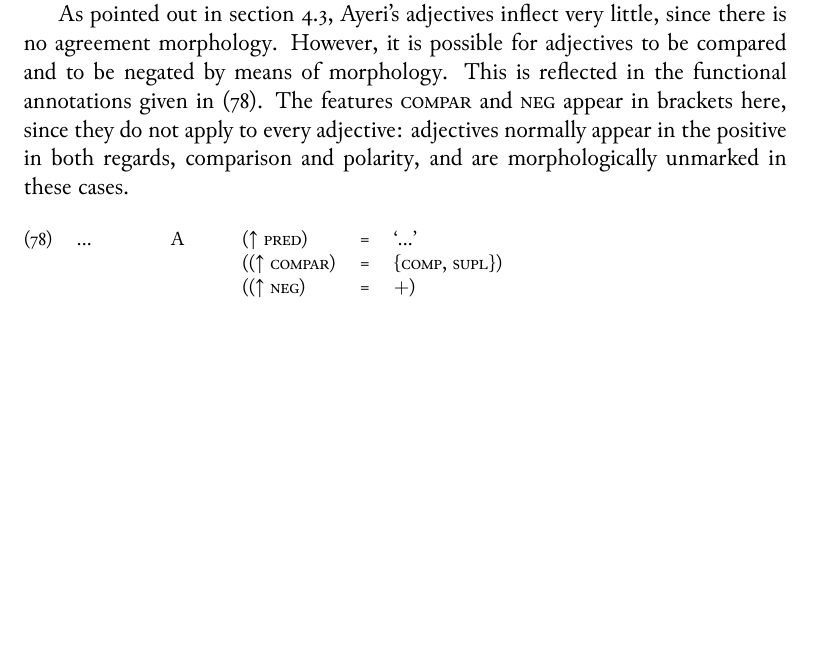
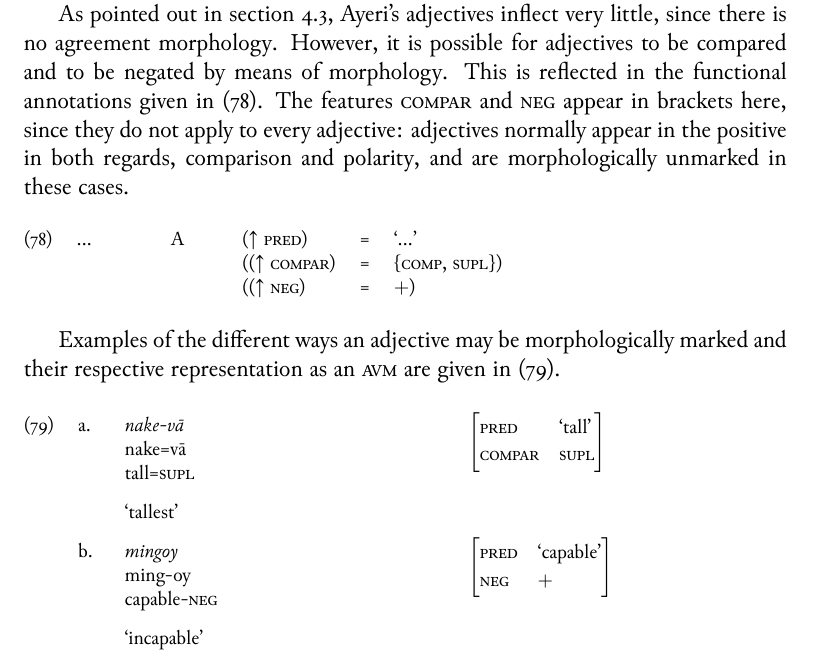
Before and after one commit to carbeck/ayerigrammar, a LaTeX thesis (grammar.tex, which reads chapters/syntax.tex): part of page 296 of 318, cut so that both start at the same text, the shorter picture padded with empty space. The pictures show the PDF file grammar.pdf that the author committed with the source.

Commit message:
Adjective morphology in AVM

```diff
--- a/chapters/syntax.tex
+++ b/chapters/syntax.tex
@@ -3577,4 +3577,14 @@ cases.
 \xe
 \end{morphlex}
 
-...
+Examples of the different ways an adjective may be morphologically marked and
+their respective representation as an \Avm{} are given in (\ref{ex:adjmorph}).
+
+\pex\label{ex:adjmorph}
+\a\label{ex:adjmorph_compar}
+\begin{minipage}[t]{.5\remaining}
+\begingl
+	\gla nake-vā //
+	\glb nake=vā //
+	\glc tall=\Supl{} //
+	\glft `tallest' //
@@ -3580,0 +3596 @@ cases.
+	\Pred	&	`tall' \\
@@ -3580,0 +3604,4 @@ cases.
+	\gla mingoy //
+	\glb ming-oy //
+	\glc capable-\Neg{} //
+	\glft `incapable' //
@@ -3580,0 +3613 @@ cases.
+	\Pred	&	`capable' \\
```
Also changed, not shown: grammar.pdf, chapters/syntax.tex (30 more changed lines).
